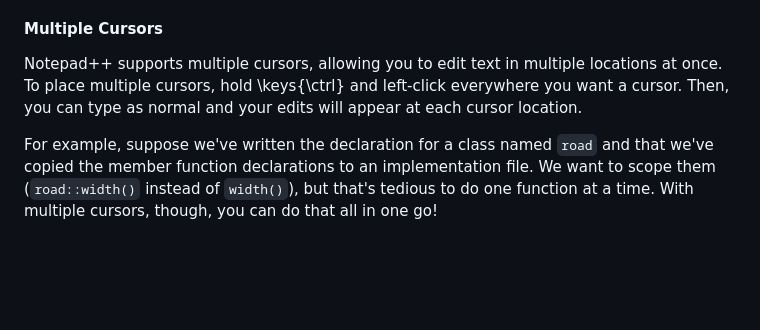
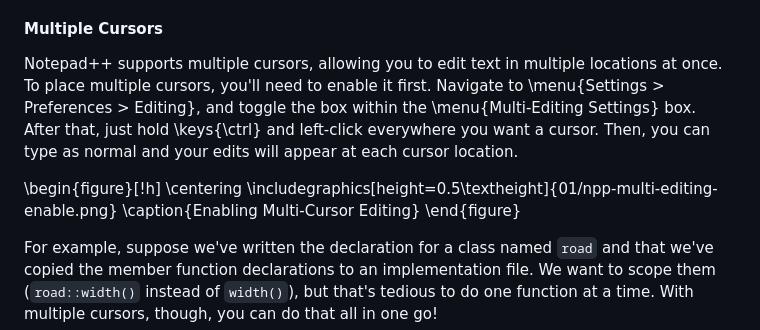
Before and after one commit to LearnYouSomeComputer/Tools-For-Programming, a Markdown page: 01-Exploring-Text-Editors.md, the part around the change. Drawn GitHub-style; blank space fills up the shorter version.

Commit message:
Notepad++ by default does not have multi-cursor editing enabled. Added instructions to enable it.

```diff
--- a/01-Exploring-Text-Editors.md
+++ b/01-Exploring-Text-Editors.md
@@ -104,8 +104,16 @@ Notepad++ also features a column editor that can insert text or a column of incr
 #### Multiple Cursors
 
 Notepad++ supports multiple cursors, allowing you to edit text in multiple locations at once.
-To place multiple cursors, hold \keys{\ctrl} and left-click everywhere you want a cursor.
+To place multiple cursors, you'll need to enable it first.
+Navigate to \menu{Settings > Preferences > Editing}, and toggle the box within the \menu{Multi-Editing Settings} box.
+After that, just hold \keys{\ctrl} and left-click everywhere you want a cursor.
 Then, you can type as normal and your edits will appear at each cursor location.
+
+\begin{figure}[!h]
+    \centering
+    \includegraphics[height=0.5\textheight]{01/npp-multi-editing-enable.png}
+    \caption{Enabling Multi-Cursor Editing}
+\end{figure}
 
 For example, suppose we've written the declaration for a class named `road` and that we've copied the member function declarations to an implementation file.
 We want to scope them (`road::width()` instead of `width()`), but that's tedious to do one function at a time.
```
Also changed, not shown: 01/npp-multi-editing-enable.png (added).
